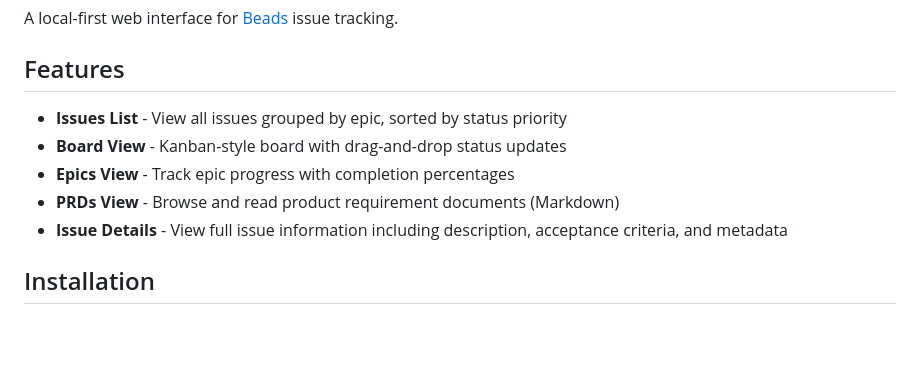
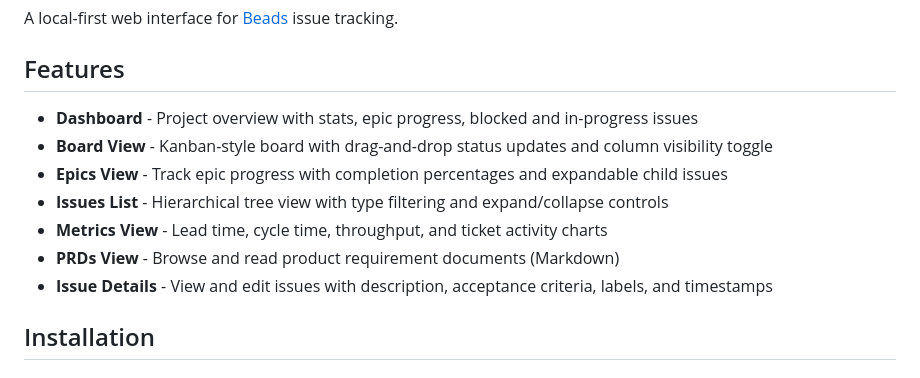
Before and after one commit to l1x/nacre, a Markdown page: README.md, the part around one of its changes. Rendered like a GitHub page; blank space fills up the shorter version.

```diff
--- a/README.md
+++ b/README.md
@@ -4,11 +4,13 @@ A local-first web interface for [Beads](https://github.com/beads-project/beads)
 
 ## Features
 
-- **Issues List** - View all issues grouped by epic, sorted by status priority
-- **Board View** - Kanban-style board with drag-and-drop status updates
-- **Epics View** - Track epic progress with completion percentages
+- **Dashboard** - Project overview with stats, epic progress, blocked and in-progress issues
+- **Board View** - Kanban-style board with drag-and-drop status updates and column visibility toggle
+- **Epics View** - Track epic progress with completion percentages and expandable child issues
+- **Issues List** - Hierarchical tree view with type filtering and expand/collapse controls
+- **Metrics View** - Lead time, cycle time, throughput, and ticket activity charts
 - **PRDs View** - Browse and read product requirement documents (Markdown)
-- **Issue Details** - View full issue information including description, acceptance criteria, and metadata
+- **Issue Details** - View and edit issues with description, acceptance criteria, labels, and timestamps
 
 ## Installation
 
```
Also changed, not shown: other parts of README.md (+37 -2 lines).
